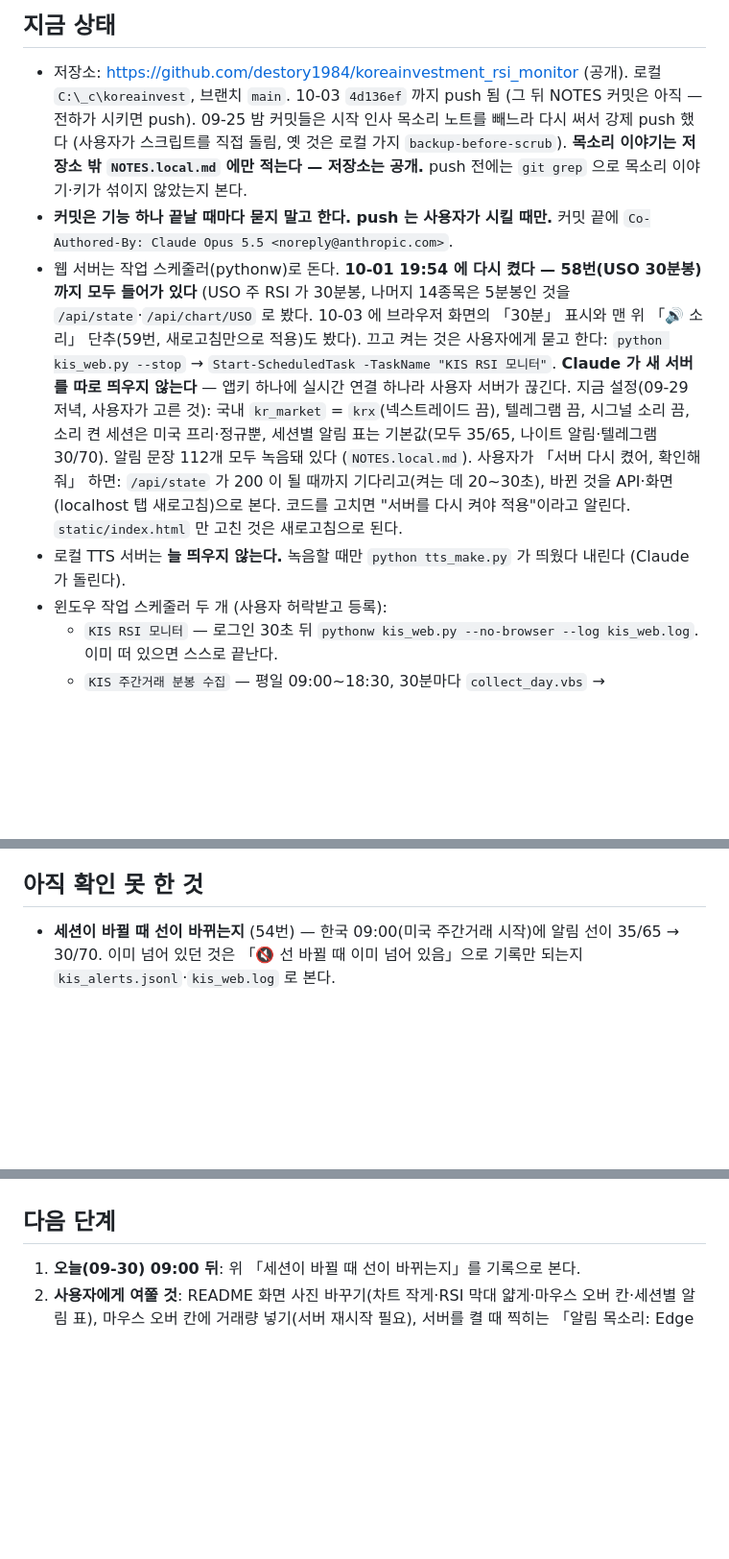
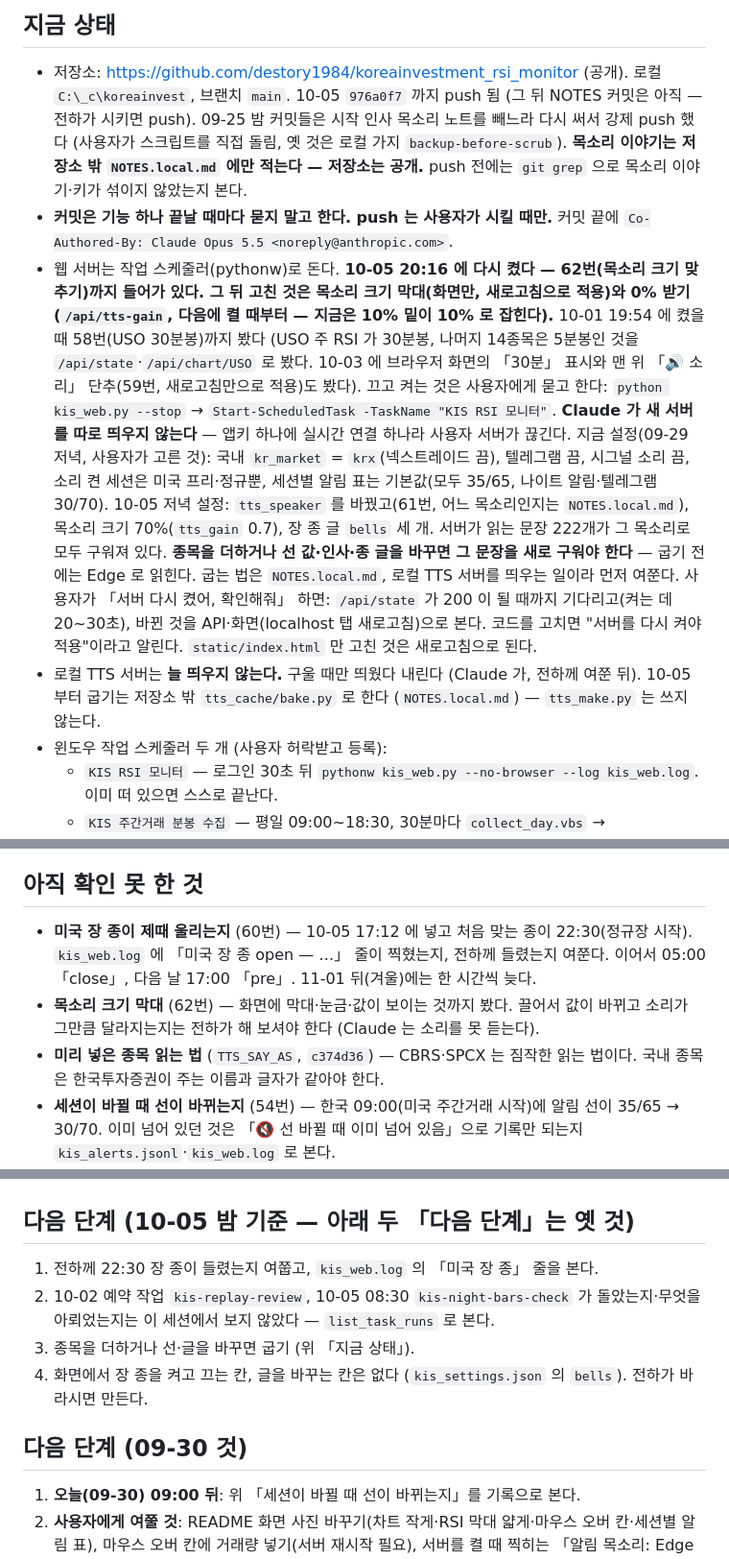
Before and after one commit to destory1984/koreainvestment_rsi_monitor, a Markdown page: NOTES.md, 3 parts joined by grey strips. Shown at 96% size. Drawn GitHub-style; blank space fills up the shorter version.

Commit message:
Update notes for the next session
Co-Authored-By: Claude Opus 5.5 <noreply@anthropic.com>

```diff
--- a/NOTES.md
+++ b/NOTES.md
@@ -10,19 +10,20 @@
 ## 지금 상태
 
 - 저장소: https://github.com/destory1984/koreainvestment_rsi_monitor (공개). 로컬 `C:\_c\koreainvest`, 브랜치 `main`.
-  10-03 `4d136ef` 까지 push 됨 (그 뒤 NOTES 커밋은 아직 — 전하가 시키면 push). 09-25 밤 커밋들은 시작 인사 목소리 노트를 빼느라 다시 써서 강제 push 했다
+  10-05 `976a0f7` 까지 push 됨 (그 뒤 NOTES 커밋은 아직 — 전하가 시키면 push). 09-25 밤 커밋들은 시작 인사 목소리 노트를 빼느라 다시 써서 강제 push 했다
   (사용자가 스크립트를 직접 돌림, 옛 것은 로컬 가지 `backup-before-scrub`). **목소리 이야기는 저장소 밖 `NOTES.local.md` 에만 적는다 — 저장소는 공개.**
   push 전에는 `git grep` 으로 목소리 이야기·키가 섞이지 않았는지 본다.
 - **커밋은 기능 하나 끝날 때마다 묻지 말고 한다. push 는 사용자가 시킬 때만.** 커밋 끝에 `Co-Authored-By: Claude Opus 5.5 <noreply@anthropic.com>`.
-- 웹 서버는 작업 스케줄러(pythonw)로 돈다. **10-01 19:54 에 다시 켰다 — 58번(USO 30분봉)까지 모두 들어가 있다**
+- 웹 서버는 작업 스케줄러(pythonw)로 돈다. **10-05 20:16 에 다시 켰다 — 62번(목소리 크기 맞추기)까지 들어가 있다. 그 뒤 고친 것은 목소리 크기 막대(화면만, 새로고침으로 적용)와 0% 받기(`/api/tts-gain`, 다음에 켤 때부터 — 지금은 10% 밑이 10% 로 잡힌다).** 10-01 19:54 에 켰을 때 58번(USO 30분봉)까지 봤다
   (USO 주 RSI 가 30분봉, 나머지 14종목은 5분봉인 것을 `/api/state`·`/api/chart/USO` 로 봤다. 10-03 에 브라우저 화면의 「30분」 표시와 맨 위 「🔊 소리」 단추(59번, 새로고침만으로 적용)도 봤다). 끄고 켜는 것은
   사용자에게 묻고 한다: `python kis_web.py --stop` → `Start-ScheduledTask -TaskName "KIS RSI 모니터"`. **Claude 가 새 서버를 따로 띄우지 않는다** —
   앱키 하나에 실시간 연결 하나라 사용자 서버가 끊긴다.
   지금 설정(09-29 저녁, 사용자가 고른 것): 국내 `kr_market` = `krx`(넥스트레이드 끔), 텔레그램 끔, 시그널 소리 끔, 소리 켠 세션은 미국 프리·정규뿐,
-  세션별 알림 표는 기본값(모두 35/65, 나이트 알림·텔레그램 30/70). 알림 문장 112개 모두 녹음돼 있다 (`NOTES.local.md`).
+  세션별 알림 표는 기본값(모두 35/65, 나이트 알림·텔레그램 30/70). 10-05 저녁 설정: `tts_speaker` 를 바꿨고(61번, 어느 목소리인지는 `NOTES.local.md`), 목소리 크기 70%(`tts_gain` 0.7), 장 종 글 `bells` 세 개. 서버가 읽는 문장 222개가 그 목소리로 모두 구워져 있다.
+  **종목을 더하거나 선 값·인사·종 글을 바꾸면 그 문장을 새로 구워야 한다** — 굽기 전에는 Edge 로 읽힌다. 굽는 법은 `NOTES.local.md`, 로컬 TTS 서버를 띄우는 일이라 먼저 여쭌다.
   사용자가 「서버 다시 켰어, 확인해줘」 하면: `/api/state` 가 200 이 될 때까지 기다리고(켜는 데 20\~30초), 바뀐 것을 API·화면(localhost 탭 새로고침)으로 본다.
   코드를 고치면 "서버를 다시 켜야 적용"이라고 알린다. `static/index.html` 만 고친 것은 새로고침으로 된다.
-- 로컬 TTS 서버는 **늘 띄우지 않는다.** 녹음할 때만 `python tts_make.py` 가 띄웠다 내린다 (Claude 가 돌린다).
+- 로컬 TTS 서버는 **늘 띄우지 않는다.** 구울 때만 띄웠다 내린다 (Claude 가, 전하께 여쭌 뒤). 10-05 부터 굽기는 저장소 밖 `tts_cache/bake.py` 로 한다 (`NOTES.local.md`) — `tts_make.py` 는 쓰지 않는다.
 - 윈도우 작업 스케줄러 두 개 (사용자 허락받고 등록):
   - `KIS RSI 모니터` — 로그인 30초 뒤 `pythonw kis_web.py --no-browser --log kis_web.log`. 이미 떠 있으면 스스로 끝난다.
   - `KIS 주간거래 분봉 수집` — 평일 09:00\~18:30, 30분마다 `collect_day.vbs` → `kis_replay.py --collect`. 기록은 `replay_cache/collect.log`.
@@ -417,6 +418,10 @@
 
 ## 아직 확인 못 한 것
 
+- **미국 장 종이 제때 울리는지** (60번) — 10-05 17:12 에 넣고 처음 맞는 종이 22:30(정규장 시작). `kis_web.log` 에 「미국 장 종 open — …」 줄이 찍혔는지, 전하께 들렸는지 여쭌다.
+  이어서 05:00 「close」, 다음 날 17:00 「pre」. 11-01 뒤(겨울)에는 한 시간씩 늦다.
+- **목소리 크기 막대** (62번) — 화면에 막대·눈금·값이 보이는 것까지 봤다. 끌어서 값이 바뀌고 소리가 그만큼 달라지는지는 전하가 해 보셔야 한다 (Claude 는 소리를 못 듣는다).
+- **미리 넣은 종목 읽는 법** (`TTS_SAY_AS`, `c374d36`) — CBRS·SPCX 는 짐작한 읽는 법이다. 국내 종목은 한국투자증권이 주는 이름과 글자가 같아야 한다.
 - **세션이 바뀔 때 선이 바뀌는지** (54번) — 한국 09:00(미국 주간거래 시작)에 알림 선이 35/65 → 30/70. 이미 넘어 있던 것은 「🔇 선 바뀔 때 이미 넘어 있음」으로
   기록만 되는지 `kis_alerts.jsonl`·`kis_web.log` 로 본다.
 - **텔레그램 칸이 따로 도는지** (54번) — 텔레그램이 꺼져 있어 못 봤다. 켜면 `kis_web.log` 에 「텔레그램 …」 줄이 알림과 따로 찍히는지.
@@ -432,7 +437,14 @@
   (SOXL 96/96, TSLA 94). **다음 세션이 열리기 직전까지 받아지는지** → 10-05 08:30 예약 작업이 본다 (09-28 것은 멈춰서 다시 걸었다).
   맞으면 30분 수집을 줄일지 사용자에게 묻되, **주간거래 1분봉은 세션 중 6시간 남짓만 받아지니(36번) 줄이면 1분봉 밤 봉에 구멍이 난다**고 같이 말한다.
 
-## 다음 단계
+## 다음 단계 (10-05 밤 기준 — 아래 두 「다음 단계」는 옛 것)
+
+1. 전하께 22:30 장 종이 들렸는지 여쭙고, `kis_web.log` 의 「미국 장 종」 줄을 본다.
+2. 10-02 예약 작업 `kis-replay-review`, 10-05 08:30 `kis-night-bars-check` 가 돌았는지·무엇을 아뢰었는지는 이 세션에서 보지 않았다 — `list_task_runs` 로 본다.
+3. 종목을 더하거나 선·글을 바꾸면 굽기 (위 「지금 상태」).
+4. 화면에서 장 종을 켜고 끄는 칸, 글을 바꾸는 칸은 없다 (`kis_settings.json` 의 `bells`). 전하가 바라시면 만든다.
+
+## 다음 단계 (09-30 것)
 
 1. **오늘(09-30) 09:00 뒤**: 위 「세션이 바뀔 때 선이 바뀌는지」를 기록으로 본다.
 2. **사용자에게 여쭐 것**: README 화면 사진 바꾸기(차트 작게·RSI 막대 얇게·마우스 오버 칸·세션별 알림 표), 마우스 오버 칸에 거래량 넣기(서버 재시작 필요),
```
Also changed, not shown: TODO.md (+2 -0 lines).
